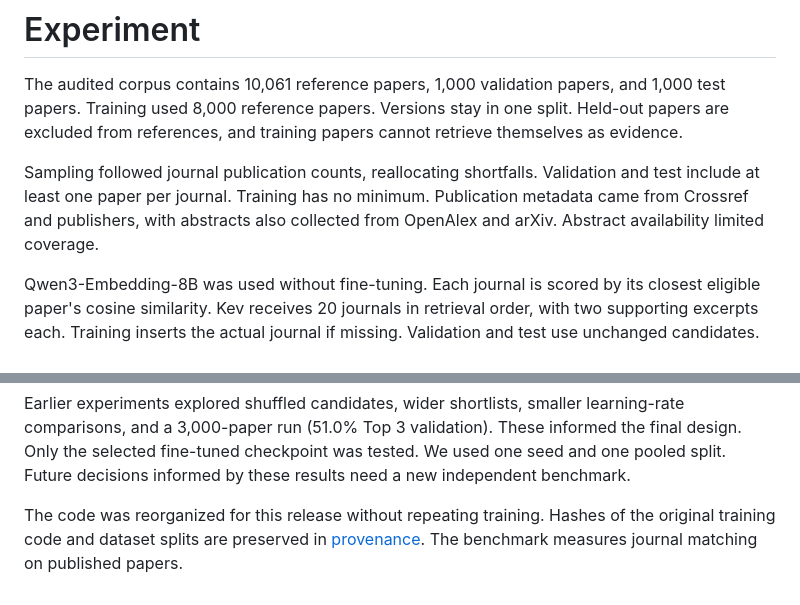
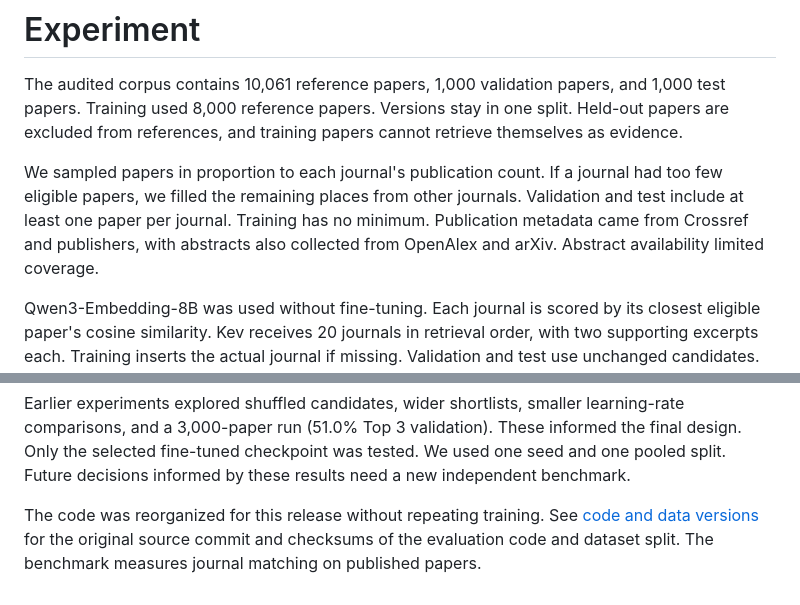
Before and after one commit to mhaseliu/math-journal-suggester, a Markdown page: docs/experiment.md, 2 parts joined by grey strips. Rendered like a GitHub page.

Commit message:
Explain sampling and code provenance plainly

```diff
--- a/docs/experiment.md
+++ b/docs/experiment.md
@@ -2,7 +2,7 @@
 
 The audited corpus contains 10,061 reference papers, 1,000 validation papers, and 1,000 test papers. Training used 8,000 reference papers. Versions stay in one split. Held-out papers are excluded from references, and training papers cannot retrieve themselves as evidence.
 
-Sampling followed journal publication counts, reallocating shortfalls. Validation and test include at least one paper per journal. Training has no minimum. Publication metadata came from Crossref and publishers, with abstracts also collected from OpenAlex and arXiv. Abstract availability limited coverage.
+We sampled papers in proportion to each journal's publication count. If a journal had too few eligible papers, we filled the remaining places from other journals. Validation and test include at least one paper per journal. Training has no minimum. Publication metadata came from Crossref and publishers, with abstracts also collected from OpenAlex and arXiv. Abstract availability limited coverage.
 
 Qwen3-Embedding-8B was used without fine-tuning. Each journal is scored by its closest eligible paper's cosine similarity. Kev receives 20 journals in retrieval order, with two supporting excerpts each. Training inserts the actual journal if missing. Validation and test use unchanged candidates. Accuracy counts every paper, while validation loss counts only papers whose journal was retrieved.
 
@@ -18,4 +18,4 @@ IHÉS, Annals, Acta Mathematica, Inventiones, and JAMS contribute 105 training a
 
 Earlier experiments explored shuffled candidates, wider shortlists, smaller learning-rate comparisons, and a 3,000-paper run (51.0% Top 3 validation). These informed the final design. Only the selected fine-tuned checkpoint was tested. We used one seed and one pooled split. Future decisions informed by these results need a new independent benchmark.
 
-The code was reorganized for this release without repeating training. Hashes of the original training code and dataset splits are preserved in [provenance](../results/provenance.json). The benchmark measures journal matching on published papers.
+The code was reorganized for this release without repeating training. See [code and data versions](../results/provenance.json) for the original source commit and checksums of the evaluation code and dataset split. The benchmark measures journal matching on published papers.
```
